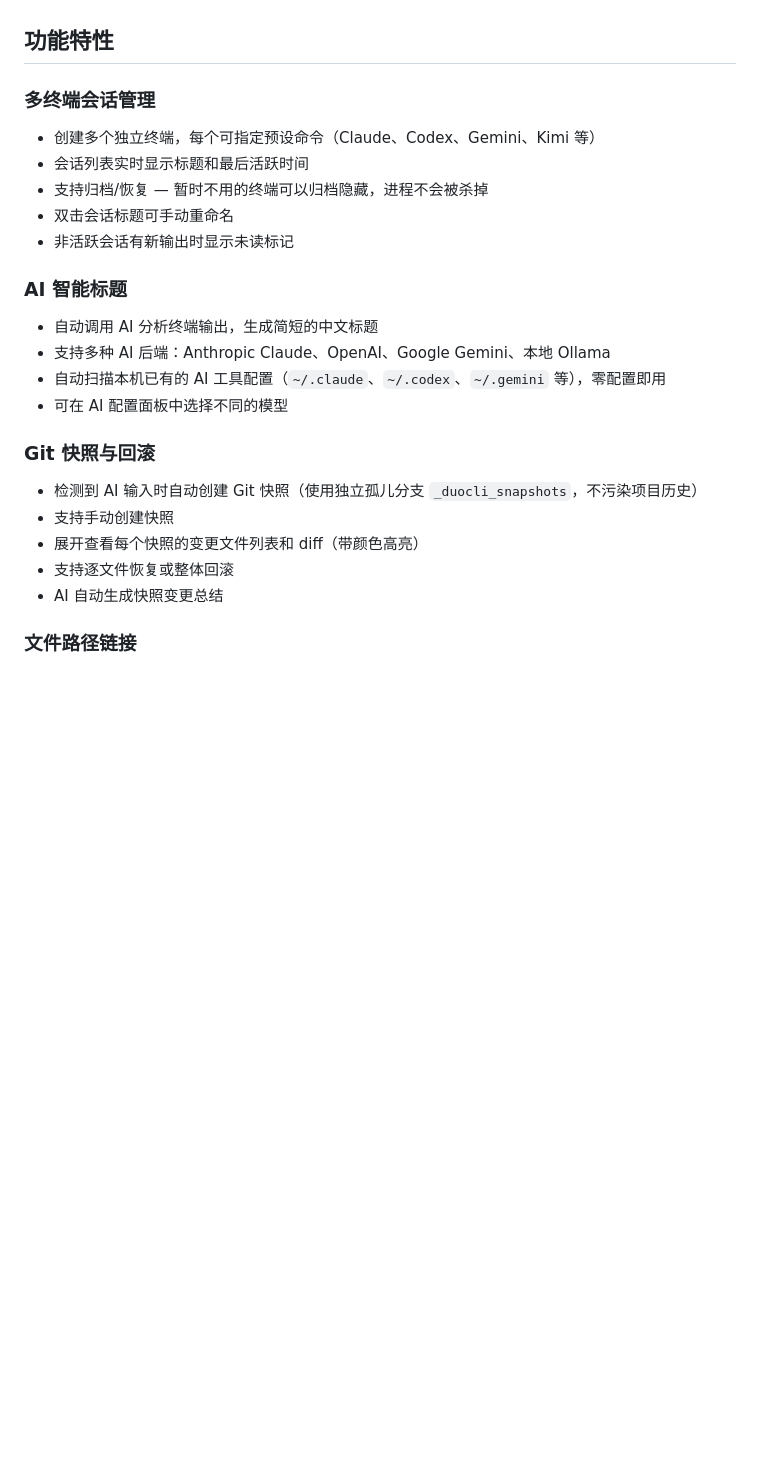
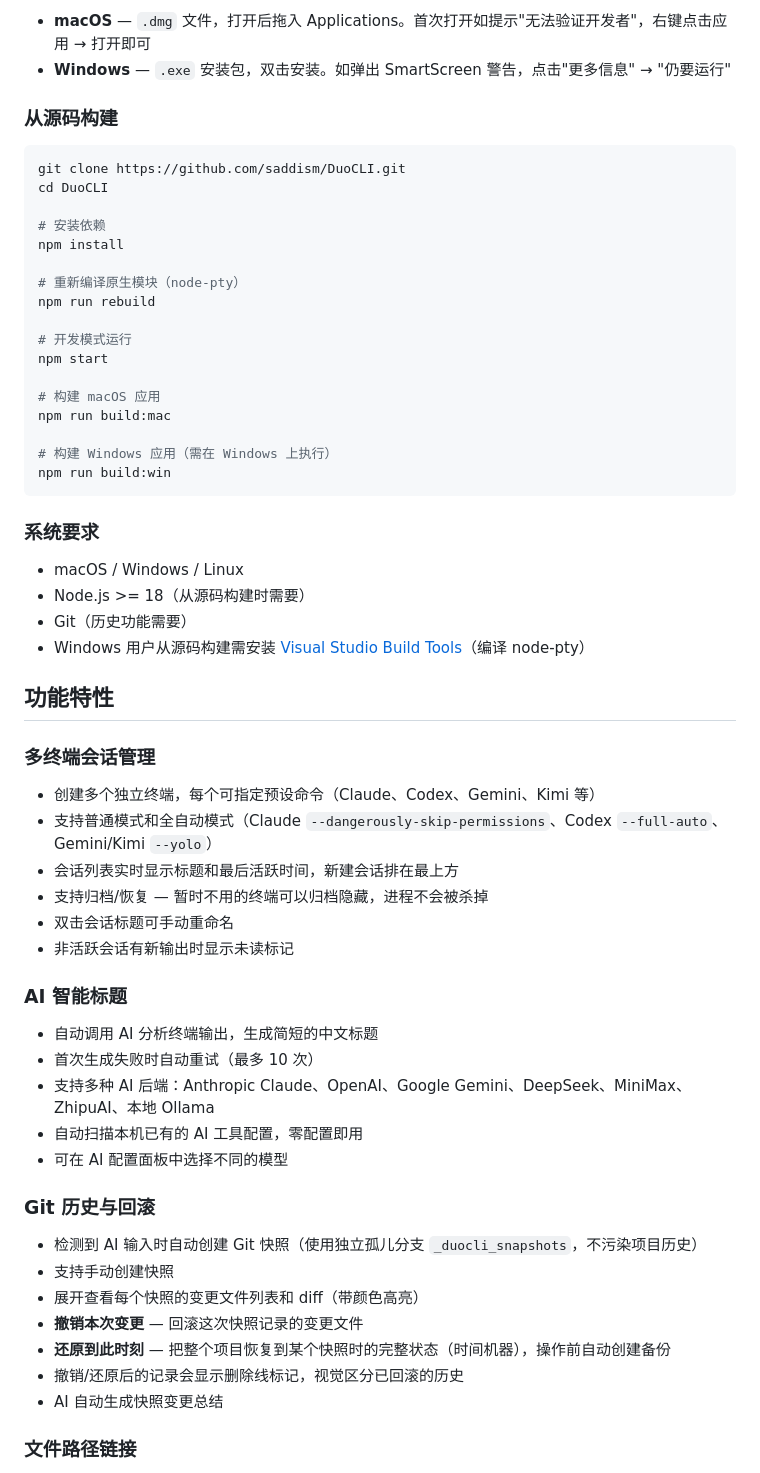
Before and after one commit to saddism/DuoCLI, a Markdown page: README.md, the part around one of its changes. Rendered like a GitHub page; blank space fills up the shorter version.

````diff
--- a/README.md
+++ b/README.md
@@ -21,10 +37,42 @@ DuoCLI 的解决方案：
+- **macOS** — `.dmg` 文件，打开后拖入 Applications。首次打开如提示"无法验证开发者"，右键点击应用 → 打开即可
+- **Windows** — `.exe` 安装包，双击安装。如弹出 SmartScreen 警告，点击"更多信息" → "仍要运行"
+
+### 从源码构建
+
+```bash
+git clone https://github.com/saddism/DuoCLI.git
+cd DuoCLI
+
+# 安装依赖
+npm install
+
+# 重新编译原生模块（node-pty）
+npm run rebuild
+
+# 开发模式运行
+npm start
+
+# 构建 macOS 应用
+npm run build:mac
+
+# 构建 Windows 应用（需在 Windows 上执行）
+npm run build:win
+```
+
+### 系统要求
+
+- macOS / Windows / Linux
+- Node.js >= 18（从源码构建时需要）
+- Git（历史功能需要）
+- Windows 用户从源码构建需安装 [Visual Studio Build Tools](https://visualstudio.microsoft.com/visual-cpp-build-tools/)（编译 node-pty）
 
 ## 功能特性
 
 ### 多终端会话管理
 
 - 创建多个独立终端，每个可指定预设命令（Claude、Codex、Gemini、Kimi 等）
-- 会话列表实时显示标题和最后活跃时间
+- 支持普通模式和全自动模式（Claude `--dangerously-skip-permissions`、Codex `--full-auto`、Gemini/Kimi `--yolo`）
+- 会话列表实时显示标题和最后活跃时间，新建会话排在最上方
 - 支持归档/恢复 — 暂时不用的终端可以归档隐藏，进程不会被杀掉
 - 双击会话标题可手动重命名
 - 非活跃会话有新输出时显示未读标记
@@ -32,16 +80,19 @@ DuoCLI 的解决方案：
 ### AI 智能标题
 
 - 自动调用 AI 分析终端输出，生成简短的中文标题
-- 支持多种 AI 后端：Anthropic Claude、OpenAI、Google Gemini、本地 Ollama
-- 自动扫描本机已有的 AI 工具配置（`~/.claude`、`~/.codex`、`~/.gemini` 等），零配置即用
+- 首次生成失败时自动重试（最多 10 次）
+- 支持多种 AI 后端：Anthropic Claude、OpenAI、Google Gemini、DeepSeek、MiniMax、ZhipuAI、本地 Ollama
+- 自动扫描本机已有的 AI 工具配置，零配置即用
 - 可在 AI 配置面板中选择不同的模型
 
-### Git 快照与回滚
+### Git 历史与回滚
 
 - 检测到 AI 输入时自动创建 Git 快照（使用独立孤儿分支 `_duocli_snapshots`，不污染项目历史）
 - 支持手动创建快照
 - 展开查看每个快照的变更文件列表和 diff（带颜色高亮）
-- 支持逐文件恢复或整体回滚
+- **撤销本次变更** — 回滚这次快照记录的变更文件
+- **还原到此时刻** — 把整个项目恢复到某个快照时的完整状态（时间机器），操作前自动创建备份
+- 撤销/还原后的记录会显示删除线标记，视觉区分已回滚的历史
 - AI 自动生成快照变更总结
 
 ### 文件路径链接
````
Also changed, not shown: other parts of README.md (+30 -48 lines), docs/introduction.md (+3 -3 lines).
